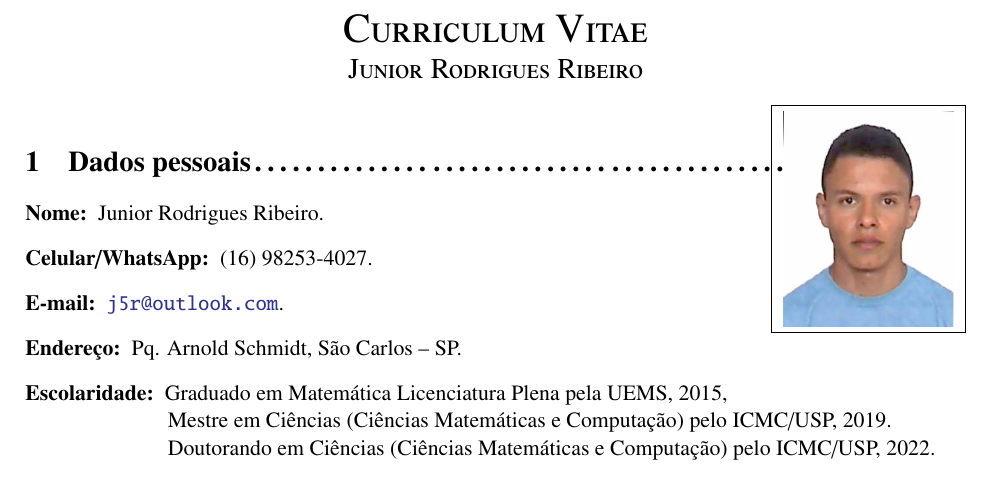
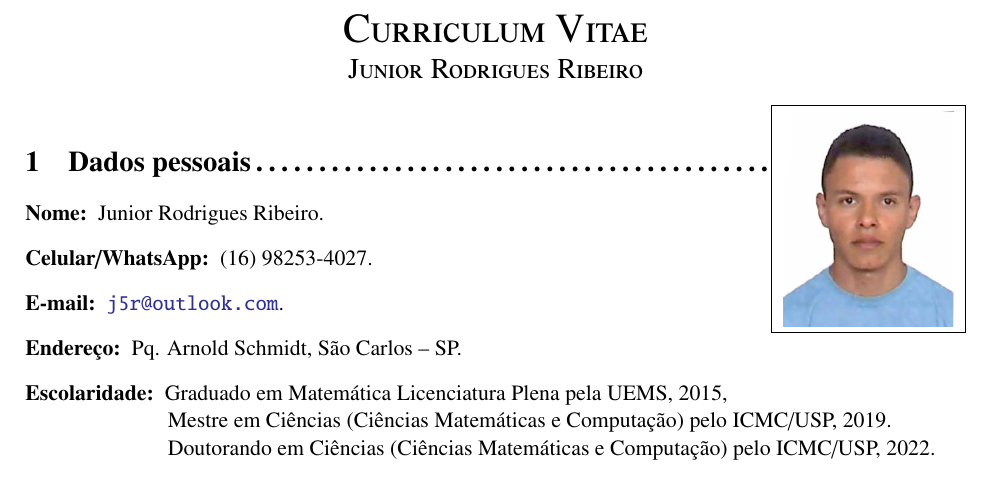
Before and after one commit to j5r/mycv, a LaTeX CV (cv.tex): part of page 1 of 2, cut so that both start at the same text. Compiled offline with pdfLaTeX.

Commit message:
Melhora do CV 1

```diff
--- a/cv.tex
+++ b/cv.tex
@@ -34,7 +34,7 @@ urlcolor= Blue,
 \end{flushright}
 \vspace*{-4.4cm}
 
-\section{Dados pessoais\dotfill\dotfill\dotfill \hfill \ }
+\section{Dados pessoais\dotfill  \hspace{3.4cm}\ }
 \begin{description}
 \item[Nome:] Junior Rodrigues Ribeiro.
 \item[Celular/WhatsApp:] (16) 98253-4027.
```
Also changed, not shown: Avatar.jpg (deleted), Avatar.png (added), cv.pdf.
